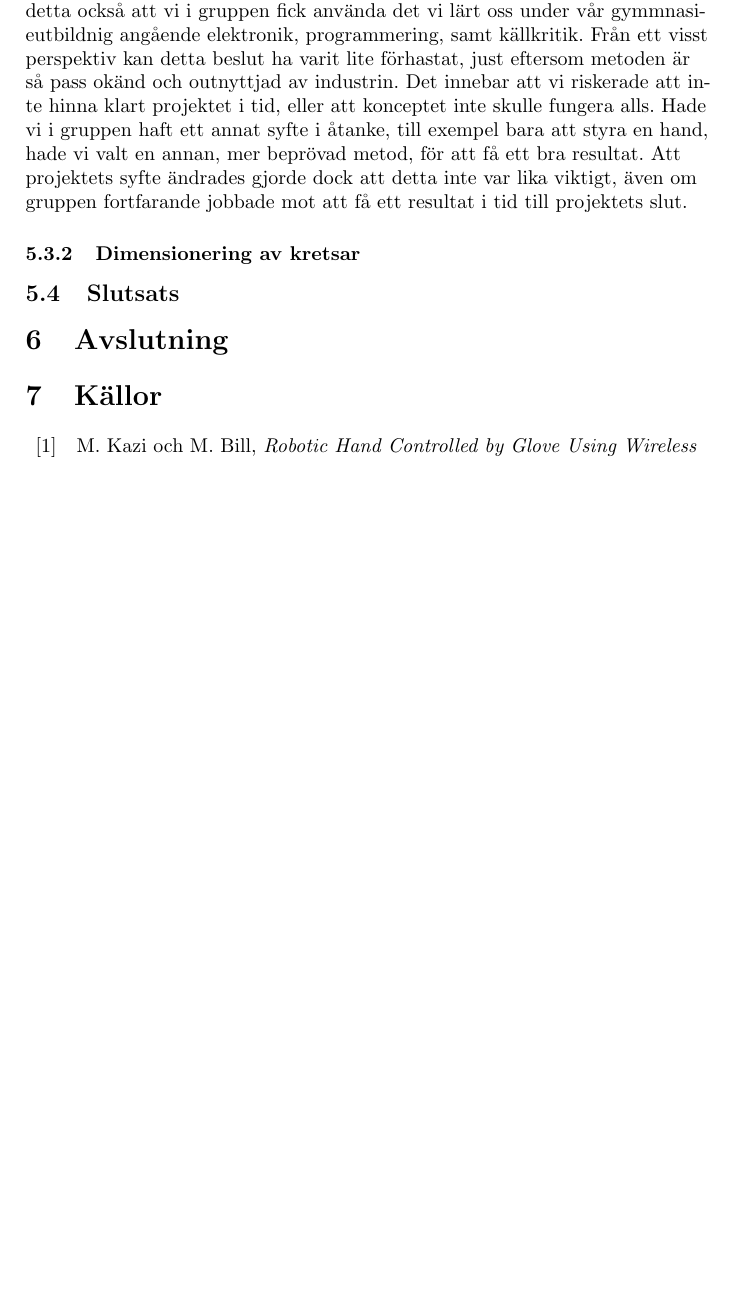
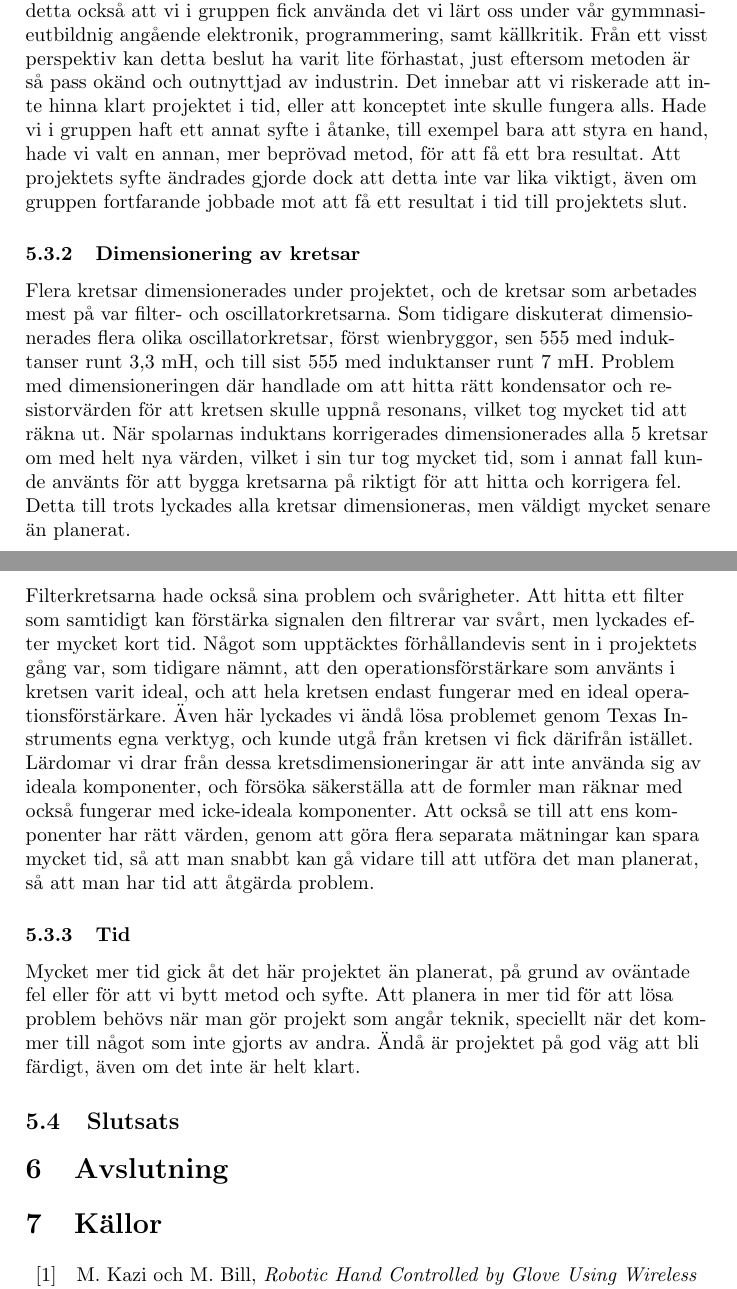
Before and after one commit to abbjondam/handroid, a LaTeX paper (Rapport/main.tex): part of page 19 of 30 before the commit and two parts of pages 19 and 20 of 30 after it, the two joined at a grey line, cut so that both start at the same text, the shorter picture padded with empty space. Compiled offline with pdfLaTeX.

Commit message:
Disk. Dimensionering & tid

```diff
--- a/Rapport/main.tex
+++ b/Rapport/main.tex
@@ -498,6 +498,19 @@
 
     \subsubsection{Dimensionering av kretsar}
     % Problem att dimensionera kretsar, ideala komponenter, mätfel osv.
+    Flera kretsar dimensionerades under projektet, och de kretsar som arbetades mest på var filter- och oscillatorkretsarna.
+    Som tidigare diskuterat dimensionerades flera olika oscillatorkretsar, först wienbryggor, sen 555 med induktanser runt 3,3~mH, och till sist 555 med induktanser runt 7~mH.
+    Problem med dimensioneringen där handlade om att hitta rätt kondensator och resistorvärden för att kretsen skulle uppnå resonans, vilket tog mycket tid att räkna ut.
+    När spolarnas induktans korrigerades dimensionerades alla 5 kretsar om med helt nya värden, vilket i sin tur tog mycket tid, som i annat fall kunde använts för att bygga kretsarna på riktigt för att hitta och korrigera fel.
+    Detta till trots lyckades alla kretsar dimensioneras, men väldigt mycket senare än planerat.
+
+    Filterkretsarna hade också sina problem och svårigheter. Att hitta ett filter som samtidigt kan förstärka signalen den filtrerar var svårt, men lyckades efter mycket kort tid. Något som upptäcktes förhållandevis sent in i projektets gång var, som tidigare nämnt, att den operationsförstärkare som använts i kretsen varit ideal, och att hela kretsen endast fungerar med en ideal operationsförstärkare.
+    Även här lyckades vi ändå lösa problemet genom Texas Instruments egna verktyg, och kunde utgå från kretsen vi fick därifrån istället.
+
+    Lärdomar vi drar från dessa kretsdimensioneringar är att inte använda sig av ideala komponenter, och försöka säkerställa att de formler man räknar med också fungerar med icke-ideala komponenter. Att också se till att ens komponenter har rätt värden, genom att göra flera separata mätningar kan spara mycket tid, så att man snabbt kan gå vidare till att utföra det man planerat, så att man har tid att åtgärda problem.
+
+    \subsubsection{Tid}
+    Mycket mer tid gick åt det här projektet än planerat, på grund av oväntade fel eller för att vi bytt metod och syfte. Att planera in mer tid för att lösa problem behövs när man gör projekt som angår teknik, speciellt när det kommer till något som inte gjorts av andra. Ändå är projektet på god väg att bli färdigt, även om det inte är helt klart.
 
     \subsection{Slutsats}
 
```
Also changed, not shown: Rapport/main.tex (6 more changed lines).
